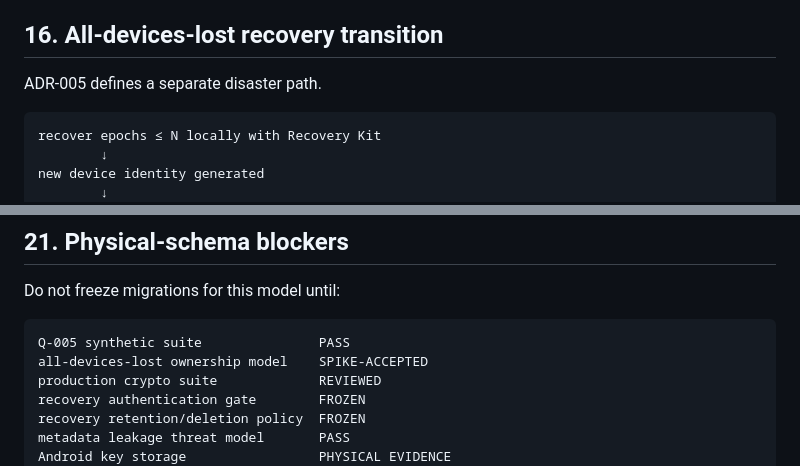
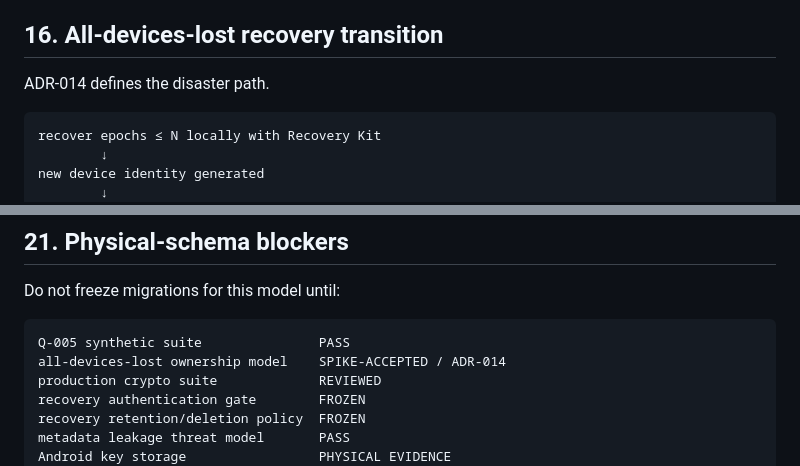
Before and after one commit to Em3rc0d/FinanceSensor, a Markdown page: mk0/05-data-model/SYNC-KEY-MODEL.md, 2 parts joined by grey strips. GitHub-like rendering.

Commit message:
model: correct recovery decision identity to ADR-014

````diff
--- a/mk0/05-data-model/SYNC-KEY-MODEL.md
+++ b/mk0/05-data-model/SYNC-KEY-MODEL.md
@@ -324,7 +324,7 @@ Historical device-held plaintext/key material cannot be retroactively erased by
 
 ## 16. All-devices-lost recovery transition
 
-ADR-005 defines a separate disaster path.
+ADR-014 defines the disaster path.
 
 ```text
 recover epochs ≤ N locally with Recovery Kit
@@ -421,7 +421,7 @@ Do not freeze migrations for this model until:
 
 ```text
 Q-005 synthetic suite               PASS
-all-devices-lost ownership model    SPIKE-ACCEPTED
+all-devices-lost ownership model    SPIKE-ACCEPTED / ADR-014
 production crypto suite             REVIEWED
 recovery authentication gate        FROZEN
 recovery retention/deletion policy  FROZEN
````
